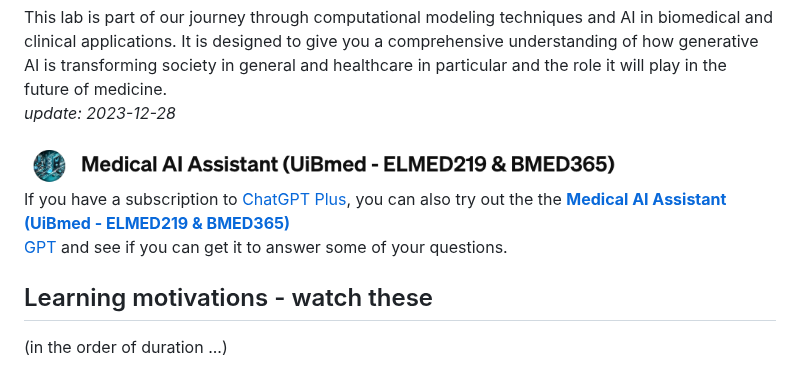
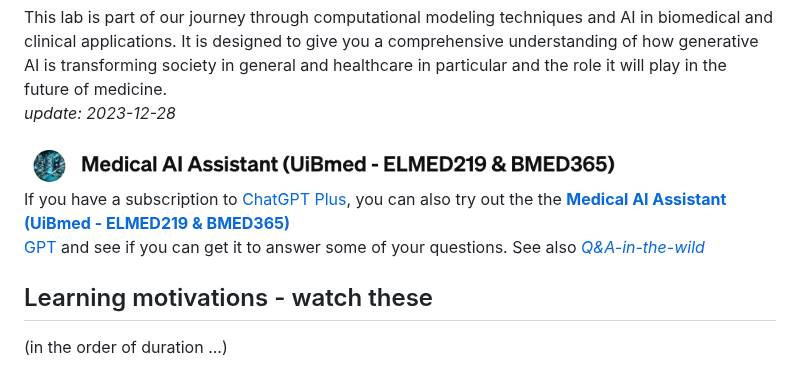
Before and after one commit to MMIV-ML/BMED365, a Markdown page: Lab3-GenAI/README.md, the part around the change. Rendered like a GitHub page.

Commit message:
Q&A-in-the-wild

```diff
--- a/Lab3-GenAI/README.md
+++ b/Lab3-GenAI/README.md
@@ -5,7 +5,7 @@ This lab is part of our journey through computational modeling techniques and AI
 
 <!-- ![img](../assets/GPT-MedAI.png)<br> -->
 <img src="../assets/GPT-MedAI.png" width="600"><br>
-If you have a subscription to [ChatGPT Plus](https://openai.com/blog/chatgpt-plus), you can also try out the the [**Medical AI Assistant (UiBmed - ELMED219 & BMED365)**](https://chat.openai.com/g/g-d90dfN17H-medical-ai-assistant-uibmed-elmed219-bmed365) <br> [GPT](https://openai.com/blog/introducing-gpts) and see if you can get it to answer some of your questions.
+If you have a subscription to [ChatGPT Plus](https://openai.com/blog/chatgpt-plus), you can also try out the the [**Medical AI Assistant (UiBmed - ELMED219 & BMED365)**](https://chat.openai.com/g/g-d90dfN17H-medical-ai-assistant-uibmed-elmed219-bmed365) <br> [GPT](https://openai.com/blog/introducing-gpts) and see if you can get it to answer some of your questions. See also [_Q&A-in-the-wild_](./Q&A-in-the-wild.md)
 
 ## Learning motivations - watch these
 (in the order of duration ...)
```
Also changed, not shown: Lab3-GenAI/Q&A-in-the-wild.md (added, +58 -0 lines).
